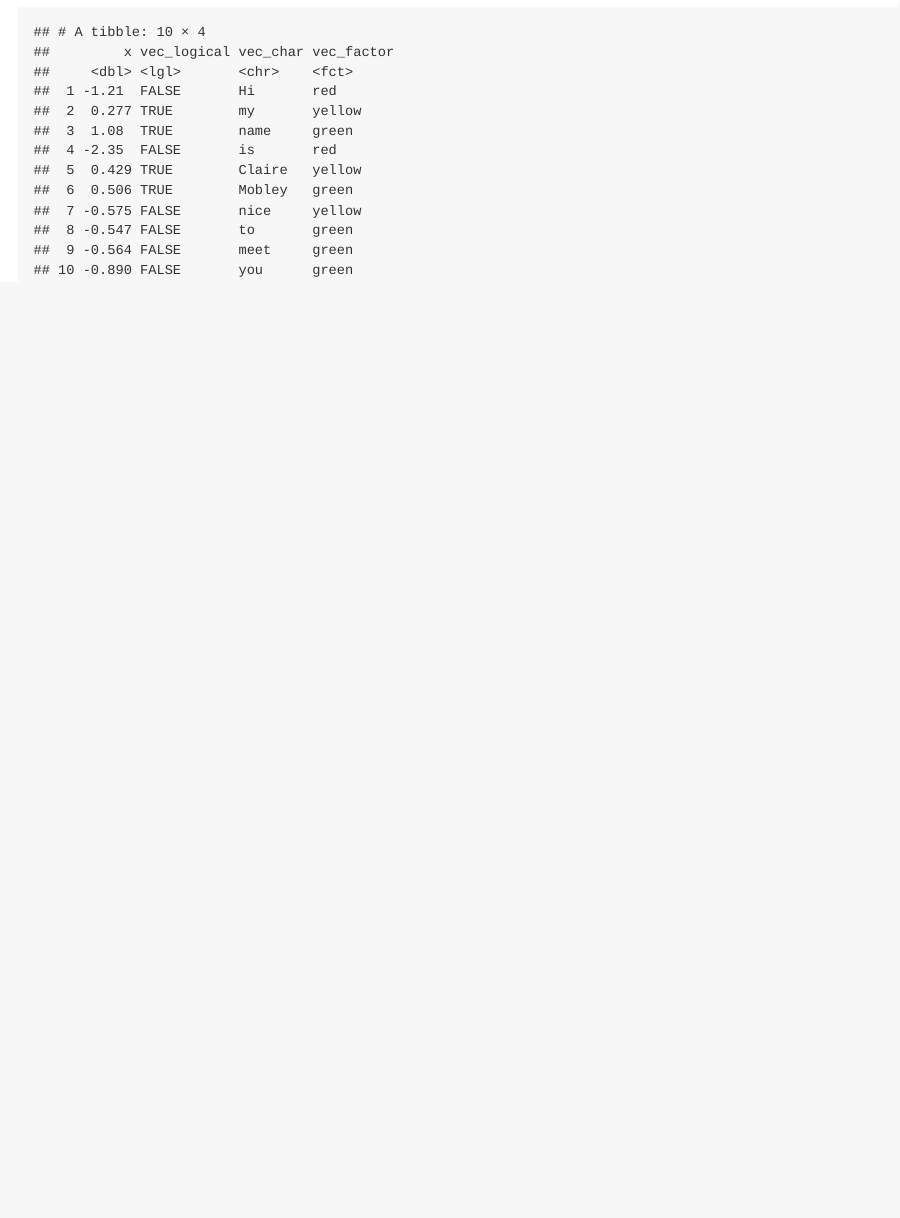
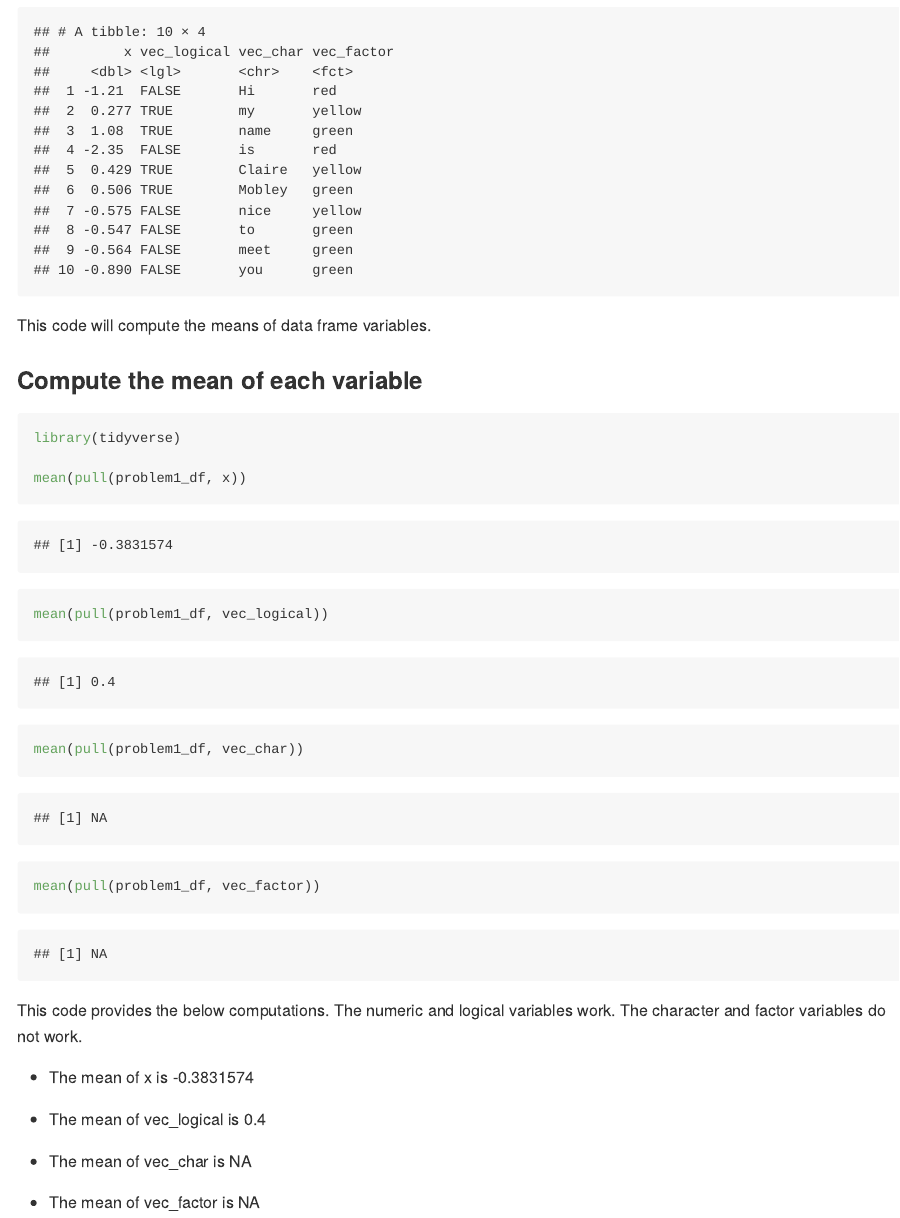
Before and after one commit to cmobley1/p8105_hw1_cm4070, an R Markdown document (p8105_hw1_cm4070.Rmd): the page in a window 1100 px wide, from 600 px down. Rendered offline with R 4.5, knitr and Pandoc, with nearby package versions; long lines of code are wrapped.

Commit message:
Compute the variable means

````diff
--- a/p8105_hw1_cm4070.Rmd
+++ b/p8105_hw1_cm4070.Rmd
@@ -1,7 +1,7 @@
 ---
 title: "p8105_hw1_cm4070"
 author: Claire Mobley
-date: 2019-09-30
+date: 2021-09-30
 output: github_document
 ---
 
@@ -29,3 +29,30 @@ problem1_df = tibble(
 
 problem1_df
 ```
+
+This code will compute the means of data frame
+variables.
+
+### Compute the mean of each variable
+
+```{r means_problem1, message=FALSE, warning=FALSE}
+library(tidyverse)
+
+mean(pull(problem1_df, x))
+
+mean(pull(problem1_df, vec_logical))
+
+mean(pull(problem1_df, vec_char))
+
+mean(pull(problem1_df, vec_factor))
+```
+
+This code provides the below computations. The numeric and logical variables work. The character and factor variables do not work.
+
+* The mean of x is `r mean(pull(problem1_df, x))`
+
+* The mean of vec_logical is `r mean(pull(problem1_df, vec_logical))`
+
+* The mean of vec_char is `r mean(pull(problem1_df, vec_char))`
+
+* The mean of vec_factor is `r mean(pull(problem1_df, vec_factor))`
````
Also changed, not shown: p8105_hw1_cm4070.md.
